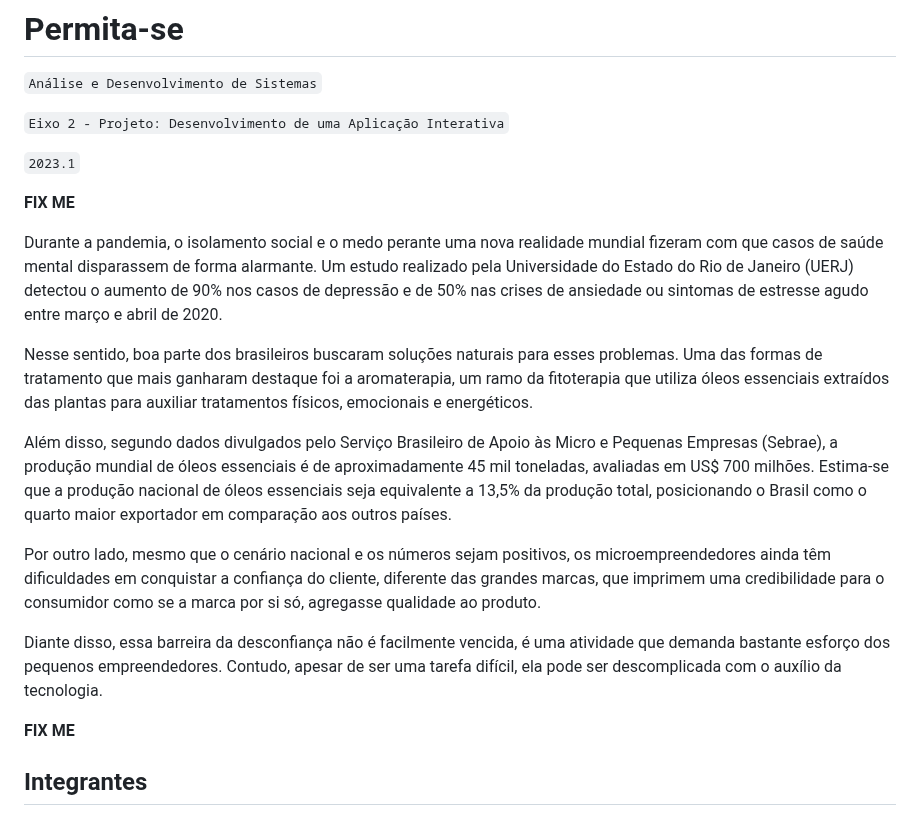
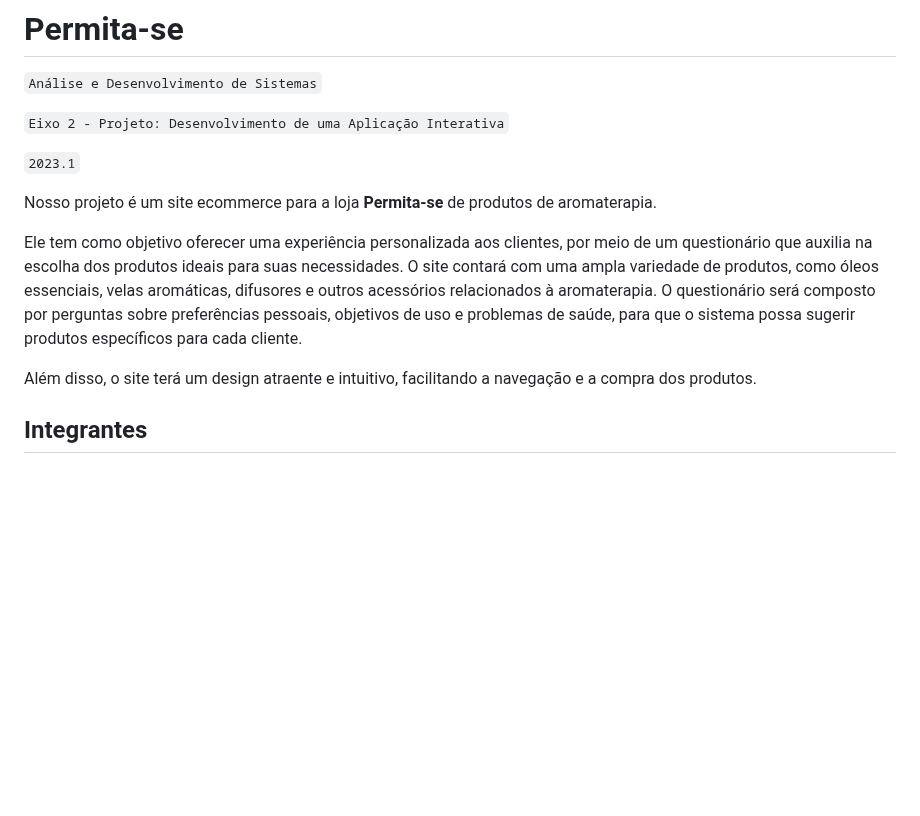
Before and after one commit to ICEI-PUC-Minas-PMV-ADS/pmv-ads-2023-1-e2-proj-int-t1-time2-aro, a Markdown page: README.md, the part around the change. Rendered like a GitHub page; blank space fills up the shorter version.

```diff
--- a/README.md
+++ b/README.md
@@ -6,19 +6,11 @@
 
 `2023.1`
 
-**FIX ME**
+Nosso projeto é um site ecommerce para a loja **Permita-se** de produtos de aromaterapia.
 
-Durante a pandemia, o isolamento social e o medo perante uma nova realidade mundial fizeram com que casos de saúde mental disparassem de forma alarmante. Um estudo realizado pela Universidade do Estado do Rio de Janeiro (UERJ) detectou o aumento de 90% nos casos de depressão e de 50% nas crises de ansiedade ou sintomas de estresse agudo entre março e abril de 2020.
+Ele tem como objetivo oferecer uma experiência personalizada aos clientes, por meio de um questionário que auxilia na escolha dos produtos ideais para suas necessidades. O site contará com uma ampla variedade de produtos, como óleos essenciais, velas aromáticas, difusores e outros acessórios relacionados à aromaterapia. O questionário será composto por perguntas sobre preferências pessoais, objetivos de uso e problemas de saúde, para que o sistema possa sugerir produtos específicos para cada cliente.
 
-Nesse sentido, boa parte dos brasileiros buscaram soluções naturais para esses problemas. Uma das formas de tratamento que mais ganharam destaque foi a aromaterapia, um ramo da fitoterapia que utiliza óleos essenciais extraídos das plantas para auxiliar tratamentos físicos, emocionais e energéticos.
-
-Além disso, segundo dados divulgados pelo Serviço Brasileiro de Apoio às Micro e Pequenas Empresas (Sebrae), a produção mundial de óleos essenciais é de aproximadamente 45 mil toneladas, avaliadas em US$ 700 milhões. Estima-se que a produção nacional de óleos essenciais seja equivalente a 13,5% da produção total, posicionando o Brasil como o quarto maior exportador em comparação aos outros países.
-
-Por outro lado, mesmo que o cenário nacional e os números sejam positivos, os microempreendedores ainda têm dificuldades em conquistar a confiança do cliente, diferente das grandes marcas, que imprimem uma credibilidade para o consumidor como se a marca por si só, agregasse qualidade ao produto.
-
-Diante disso, essa barreira da desconfiança não é facilmente vencida, é uma atividade que demanda bastante esforço dos pequenos empreendedores. Contudo, apesar de ser uma tarefa difícil, ela pode ser descomplicada com o auxílio da tecnologia.
-
-**FIX ME**
+Além disso, o site terá um design atraente e intuitivo, facilitando a navegação e a compra dos produtos.
 
 ## Integrantes
 
```
